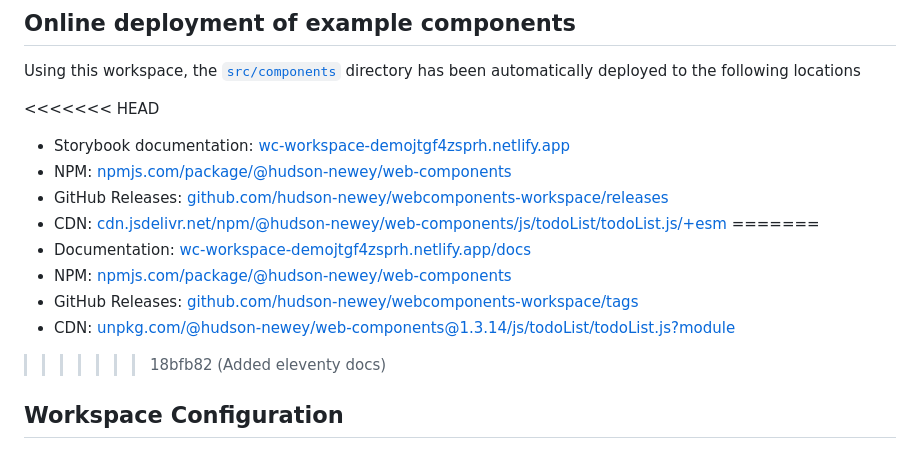
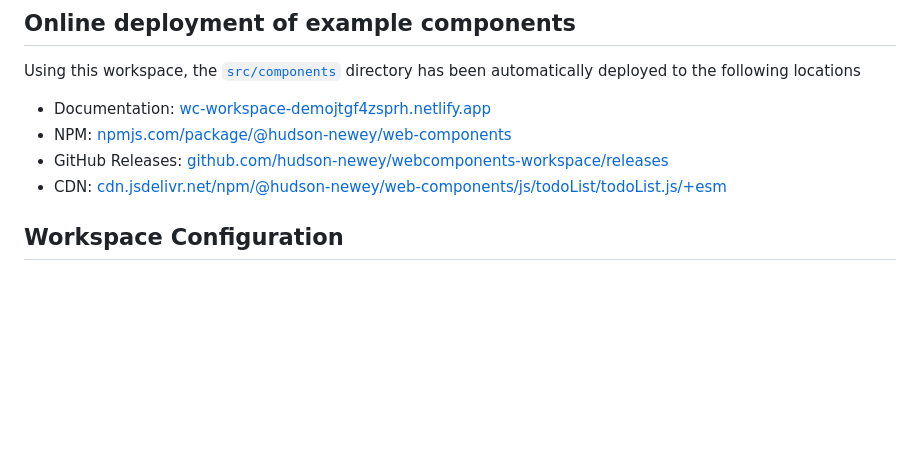
Before and after one commit to hudson-newey/webcomponents-workspace, a Markdown page: README.md, the part around the change. Drawn GitHub-style; blank space fills up the shorter version.

```diff
--- a/README.md
+++ b/README.md
@@ -8,17 +8,10 @@
 
 Using this workspace, the [`src/components`](/src/components/) directory has been automatically deployed to the following locations
 
-<<<<<<< HEAD
-- Storybook documentation: [wc-workspace-demojtgf4zsprh.netlify.app](https://wc-workspace-demojtgf4zsprh.netlify.app)
+- Documentation: [wc-workspace-demojtgf4zsprh.netlify.app](https://wc-workspace-demojtgf4zsprh.netlify.app)
 - NPM: [npmjs.com/package/@hudson-newey/web-components](https://www.npmjs.com/package/@hudson-newey/web-components)
 - GitHub Releases: [github.com/hudson-newey/webcomponents-workspace/releases](https://github.com/hudson-newey/webcomponents-workspace/releases)
 - CDN: [cdn.jsdelivr.net/npm/@hudson-newey/web-components/js/todoList/todoList.js/+esm](https://cdn.jsdelivr.net/npm/@hudson-newey/web-components/js/todoList/todoList.js/+esm)
-=======
-- Documentation: [wc-workspace-demojtgf4zsprh.netlify.app/docs](https://wc-workspace-demojtgf4zsprh.netlify.app/docs)
-- NPM: [npmjs.com/package/@hudson-newey/web-components](https://www.npmjs.com/package/@hudson-newey/web-components)
-- GitHub Releases: [github.com/hudson-newey/webcomponents-workspace/tags](https://github.com/hudson-newey/webcomponents-workspace/tags)
-- CDN: [unpkg.com/@hudson-newey/web-components@1.3.14/js/todoList/todoList.js?module](https://www.unpkg.com/@hudson-newey/web-components@1.3.14/js/todoList/todoList.js?module)
->>>>>>> 18bfb82 (Added eleventy docs)
 
 ## Workspace Configuration
 
```
